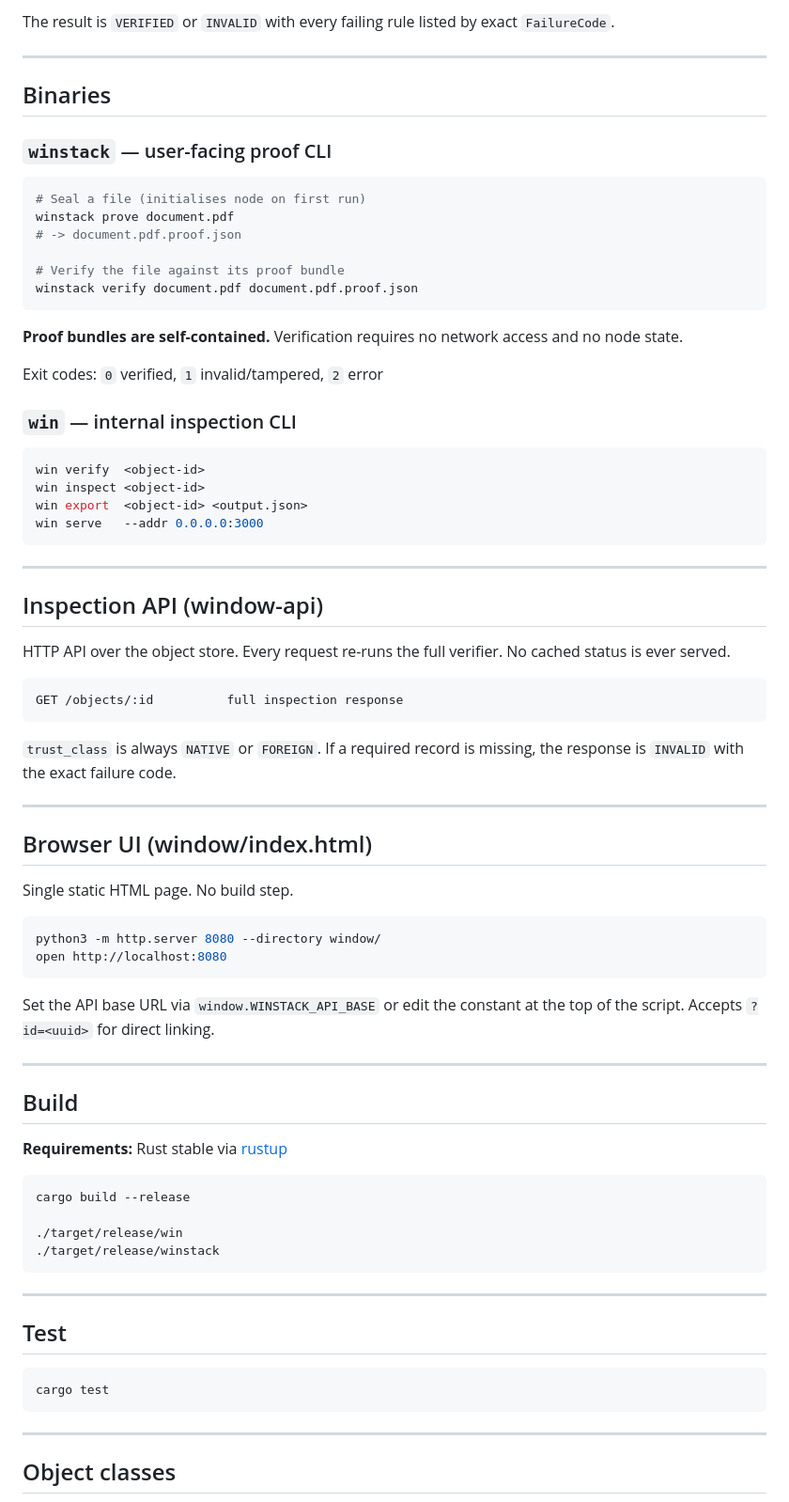
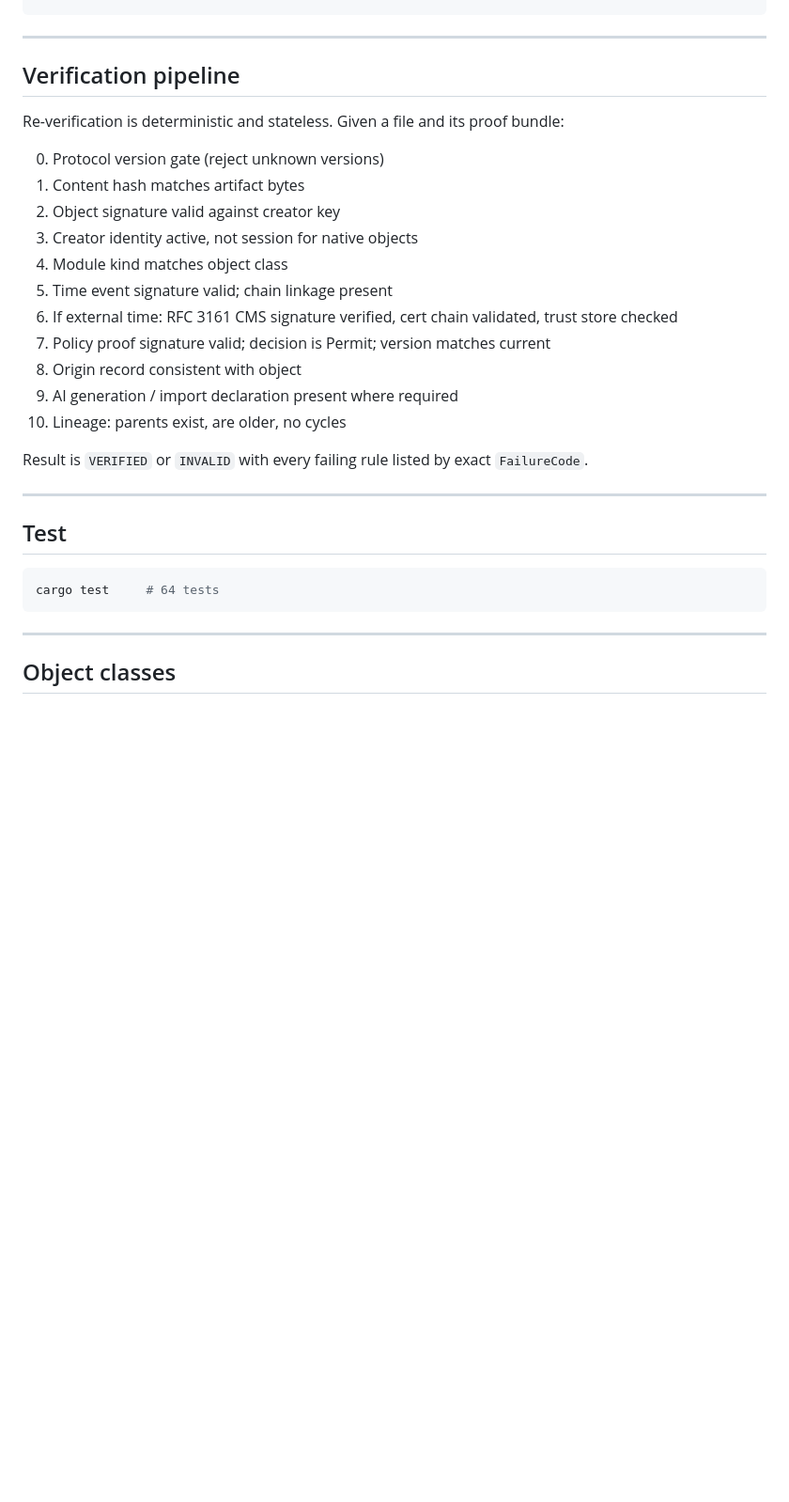
Before and after one commit to Wise-Est-Systems/winstack-network, a Markdown page: README.md, the part around one of its changes. Shown at 94% size. GitHub-like rendering; blank space fills up the shorter version.

````diff
--- a/README.md
+++ b/README.md
@@ -78,77 +90,31 @@ Re-verification is deterministic and stateless. Given a complete input bundle it
-The result is `VERIFIED` or `INVALID` with every failing rule listed by exact `FailureCode`.
-
----
-
-## Binaries
-
-### `winstack` — user-facing proof CLI
-
-```bash
-# Seal a file (initialises node on first run)
-winstack prove document.pdf
-# -> document.pdf.proof.json
-
-# Verify the file against its proof bundle
-winstack verify document.pdf document.pdf.proof.json
-```
-
-**Proof bundles are self-contained.** Verification requires no network access and no node state.
-
-Exit codes: `0` verified, `1` invalid/tampered, `2` error
-
-### `win` — internal inspection CLI
-
-```bash
-win verify  <object-id>
-win inspect <object-id>
-win export  <object-id> <output.json>
-win serve   --addr 0.0.0.0:3000
 ```
 
 ---
 
-## Inspection API (window-api)
+## Verification pipeline
 
-HTTP API over the object store. Every request re-runs the full verifier. No cached status is ever served.
+Re-verification is deterministic and stateless. Given a file and its proof bundle:
 
-```
-GET /objects/:id          full inspection response
-```
+0. Protocol version gate (reject unknown versions)
+1. Content hash matches artifact bytes
+2. Object signature valid against creator key
+3. Creator identity active, not session for native objects
+4. Module kind matches object class
+5. Time event signature valid; chain linkage present
+6. If external time: RFC 3161 CMS signature verified, cert chain validated, trust store checked
+7. Policy proof signature valid; decision is Permit; version matches current
+8. Origin record consistent with object
+9. AI generation / import declaration present where required
+10. Lineage: parents exist, are older, no cycles
 
-`trust_class` is always `NATIVE` or `FOREIGN`. If a required record is missing, the response is `INVALID` with the exact failure code.
-
----
-
-## Browser UI (window/index.html)
-
-Single static HTML page. No build step.
-
-```bash
-python3 -m http.server 8080 --directory window/
-open http://localhost:8080
-```
-
-Set the API base URL via `window.WINSTACK_API_BASE` or edit the constant at the top of the script. Accepts `?id=<uuid>` for direct linking.
-
----
-
-## Build
-
-**Requirements:** Rust stable via [rustup](https://rustup.rs)
-
-```bash
-cargo build --release
-
-./target/release/win
-./target/release/winstack
-```
+Result is `VERIFIED` or `INVALID` with every failing rule listed by exact `FailureCode`.
 
 ---
 
 ## Test
 
 ```bash
-cargo test
+cargo test     # 64 tests
 ```
 
 ---
````
Also changed, not shown: other parts of README.md (+85 -59 lines).
